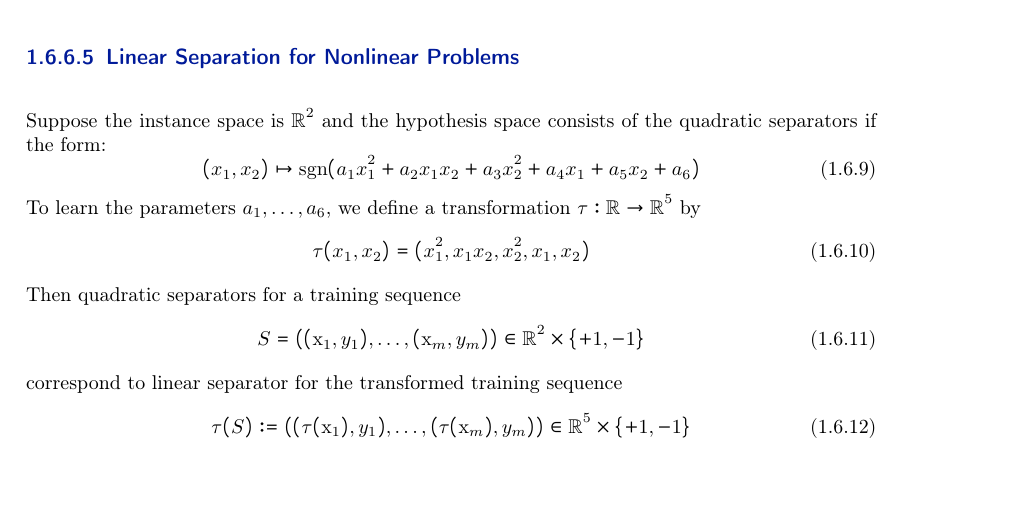
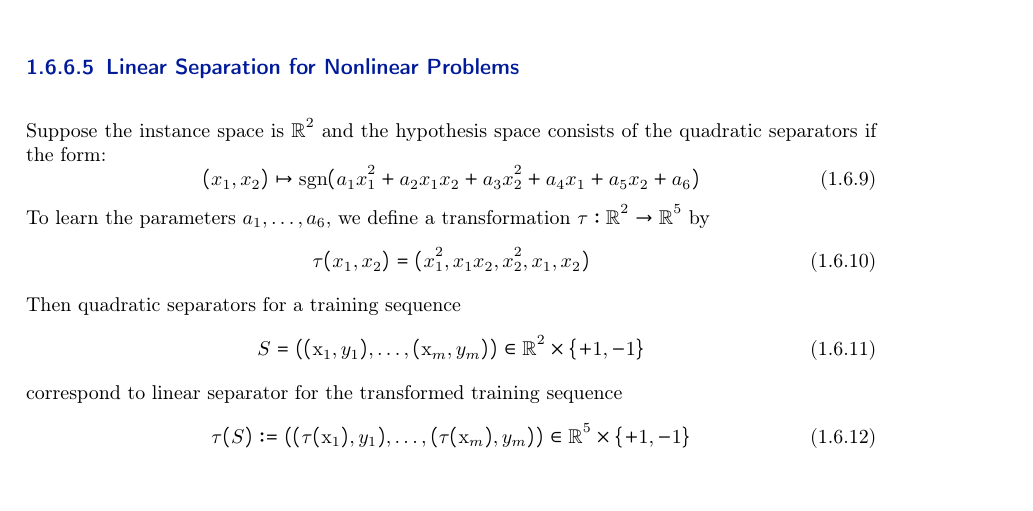
Before and after one commit to Tortuginator/AlgoDS-Summary, a LaTeX thesis (MainFile.tex, which reads src/02_Chapters/01_MachineLearning.tex): part of page 13 of 13, cut so that both start at the same text. Compiled offline with pdfLaTeX; a LaTeX package or settings file that is missing is left out; an older LaTeX class or package is replaced by its successor.

Commit message:
Update 01_MachineLearning.tex

```diff
--- a/src/02_Chapters/01_MachineLearning.tex
+++ b/src/02_Chapters/01_MachineLearning.tex
@@ -202,7 +202,7 @@ Suppose the instance space is $\mathbb{R}^2$ and the hypothesis space consists o
 \begin{equation}
 (x_1, x_2) \mapsto \operatorname{sgn}(a_1 x_1^2+a_2 x_1 x_2+a_3 x_2^2+a_4 x_1+a_5 x_2+a_6)
 \end{equation}
-To learn the parameters $a_1,\ldots,a_6$, we define a transformation $\tau :\mathbb{R} \rightarrow \mathbb{R}^5$ by
+To learn the parameters $a_1,\ldots,a_6$, we define a transformation $\tau :\mathbb{R}^2 \rightarrow \mathbb{R}^5$ by
 \begin{equation}
 \tau(x_1,x_2) = (x_1^2,x_1x_2,x_2^2,x_1,x_2)
 \end{equation}
```
